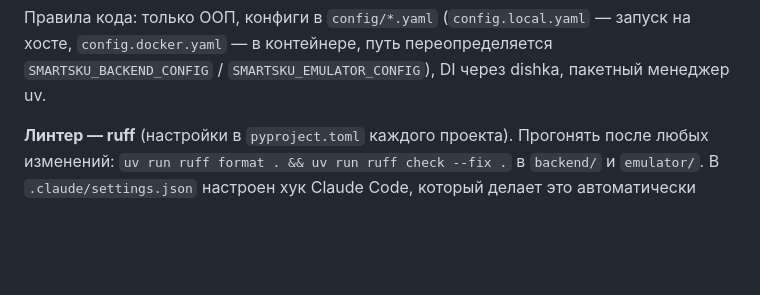
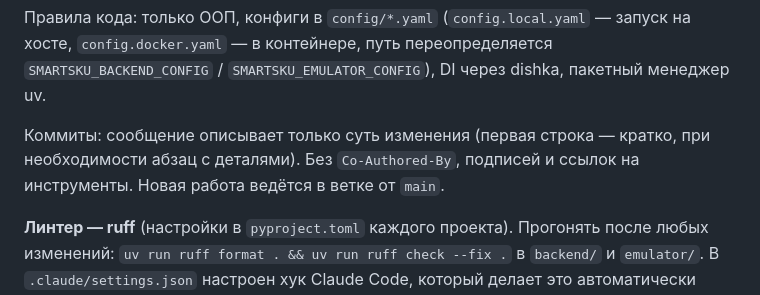
Before and after one commit to 04Maksimka/SmartSKU, a Markdown page: README.md, the part around the change. Drawn GitHub-style; blank space fills up the shorter version.

Commit message:
Document commit message rules

```diff
--- a/README.md
+++ b/README.md
@@ -49,6 +49,9 @@
 
 Правила кода: только ООП, конфиги в `config/*.yaml` (`config.local.yaml` — запуск на хосте, `config.docker.yaml` — в контейнере,
 путь переопределяется `SMARTSKU_BACKEND_CONFIG` / `SMARTSKU_EMULATOR_CONFIG`), DI через dishka, пакетный менеджер uv.
+
+Коммиты: сообщение описывает только суть изменения (первая строка — кратко, при необходимости абзац с деталями).
+Без `Co-Authored-By`, подписей и ссылок на инструменты. Новая работа ведётся в ветке от `main`.
 
 **Линтер — ruff** (настройки в `pyproject.toml` каждого проекта). Прогонять после любых изменений:
 `uv run ruff format . && uv run ruff check --fix .` в `backend/` и `emulator/`. В `.claude/settings.json` настроен
```
